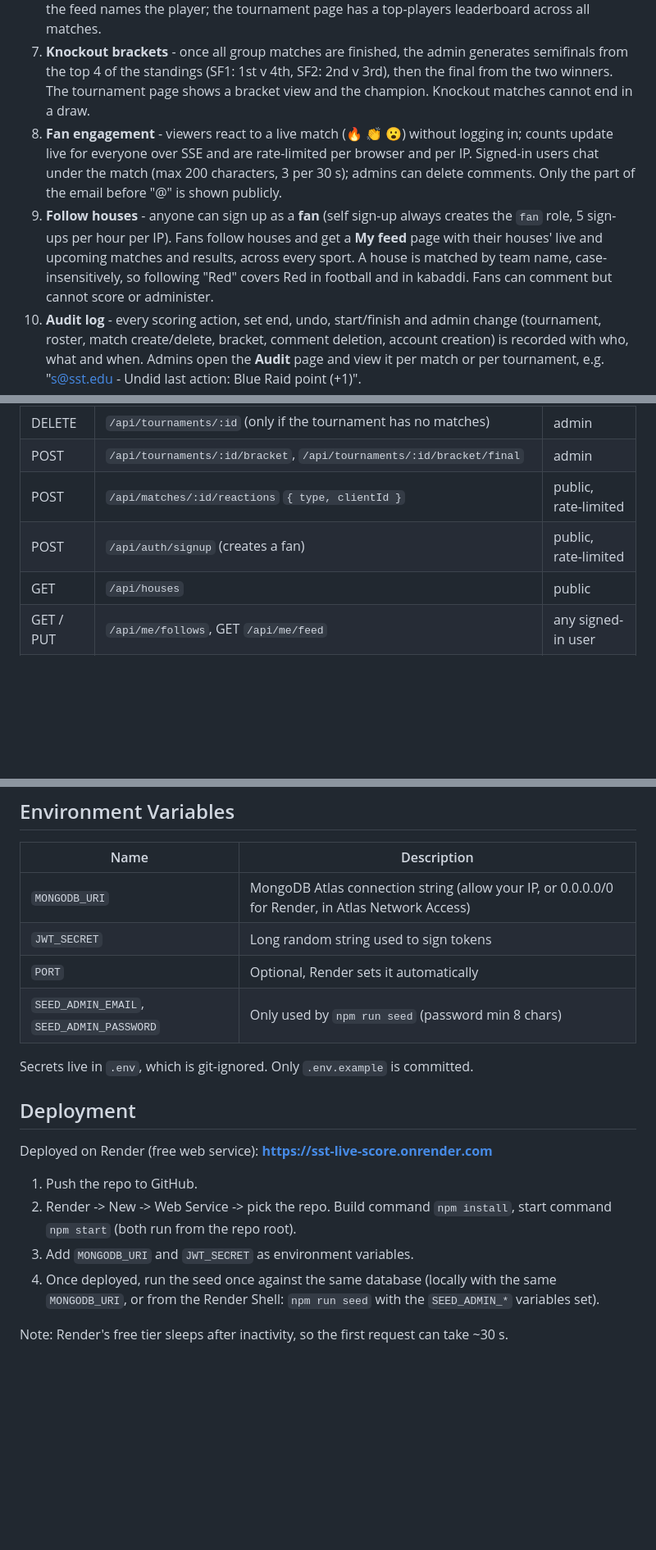
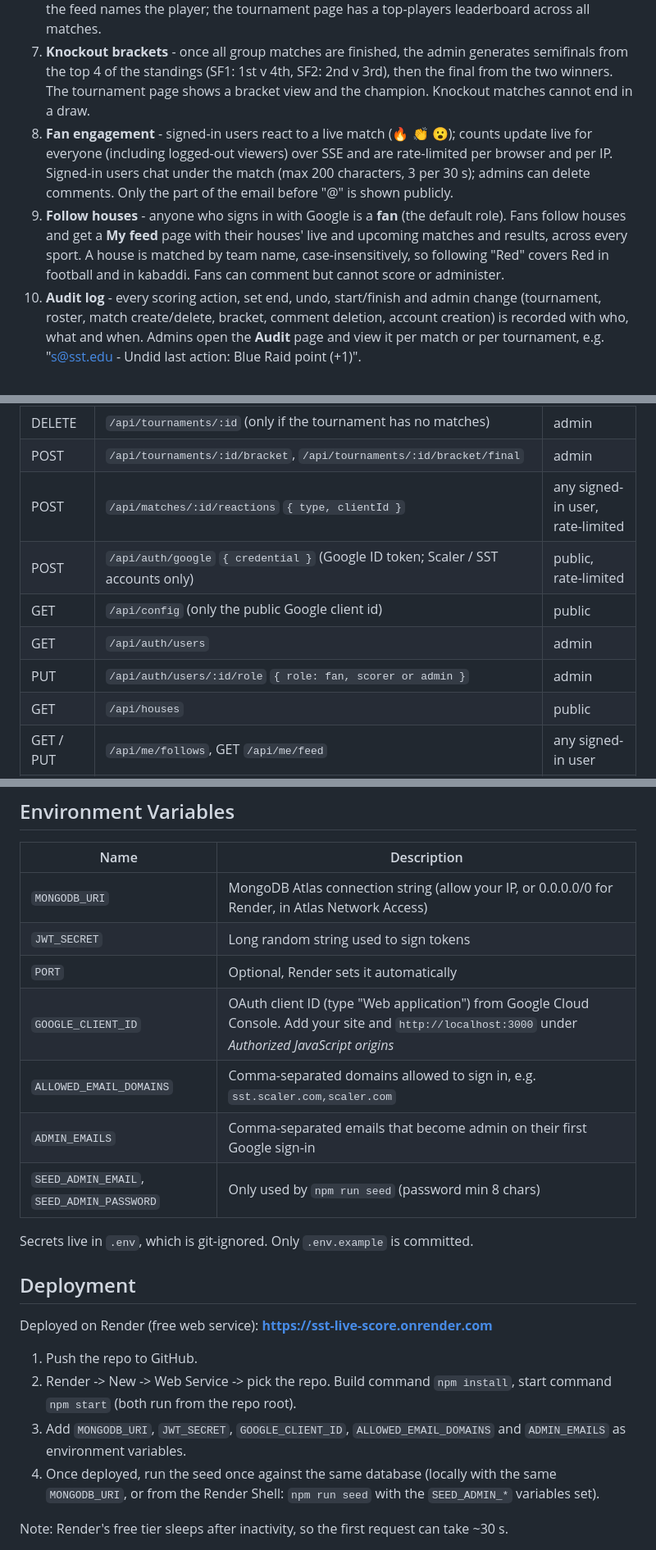
Before and after one commit to sarthak1757/SST_Live_Score, a Markdown page: README.md, 3 parts joined by grey strips. Shown at 82% size. Rendered like a GitHub page; blank space fills up the shorter version.

Commit message:
README: Google sign-in, roles and env vars

```diff
--- a/README.md
+++ b/README.md
@@ -26,8 +26,8 @@ Scorers log in, open a match and tap sport-specific buttons per team. Every tap
 5. **Extras** - login rate limiting (8 failed attempts / 10 min), security headers, admin can create scorer accounts and delete scheduled matches, dark mode, animated score changes, live score in the browser tab title.
 6. **Players & stats** - admins add a roster (jersey no. + name) per team; scorers can optionally pick the player for each action (e.g. kabaddi raid point by #7). The match page shows top scorers and the feed names the player; the tournament page has a top-players leaderboard across all matches.
 7. **Knockout brackets** - once all group matches are finished, the admin generates semifinals from the top 4 of the standings (SF1: 1st v 4th, SF2: 2nd v 3rd), then the final from the two winners. The tournament page shows a bracket view and the champion. Knockout matches cannot end in a draw.
-8. **Fan engagement** - viewers react to a live match (🔥 👏 😮) without logging in; counts update live for everyone over SSE and are rate-limited per browser and per IP. Signed-in users chat under the match (max 200 characters, 3 per 30 s); admins can delete comments. Only the part of the email before "@" is shown publicly.
-9. **Follow houses** - anyone can sign up as a **fan** (self sign-up always creates the `fan` role, 5 sign-ups per hour per IP). Fans follow houses and get a **My feed** page with their houses' live and upcoming matches and results, across every sport. A house is matched by team name, case-insensitively, so following "Red" covers Red in football and in kabaddi. Fans can comment but cannot score or administer.
+8. **Fan engagement** - signed-in users react to a live match (🔥 👏 😮); counts update live for everyone (including logged-out viewers) over SSE and are rate-limited per browser and per IP. Signed-in users chat under the match (max 200 characters, 3 per 30 s); admins can delete comments. Only the part of the email before "@" is shown publicly.
+9. **Follow houses** - anyone who signs in with Google is a **fan** (the default role). Fans follow houses and get a **My feed** page with their houses' live and upcoming matches and results, across every sport. A house is matched by team name, case-insensitively, so following "Red" covers Red in football and in kabaddi. Fans can comment but cannot score or administer.
 10. **Audit log** - every scoring action, set end, undo, start/finish and admin change (tournament, roster, match create/delete, bracket, comment deletion, account creation) is recorded with who, what and when. Admins open the **Audit** page and view it per match or per tournament, e.g. "s@sst.edu - Undid last action: Blue Raid point (+1)".
 11. **Sports-app layout** - left sidebar (Home, Live, Tournaments, Teams, Players, My Feed, Admin), a global search bar for teams, players and tournaments, and stat cards. The design takes inspiration from sports-score apps and learning dashboards, in its own cobalt/lime/midnight style; no third-party logos or designs are copied.
 12. **Tournament pages with tabs** - Overview, Fixtures (grouped by knockout round or day), Results, Standings (P W D L GF GA GD Pts, last-5 form dots; ties split by goal difference, then goals for), Bracket and Top players.
@@ -103,8 +103,11 @@ package.json            root scripts only (start, seed, test) so Render settings
 | DELETE | `/api/tournaments/:id/teams/:teamId` (only if the team has no matches) | admin |
 | DELETE | `/api/tournaments/:id` (only if the tournament has no matches) | admin |
 | POST | `/api/tournaments/:id/bracket`, `/api/tournaments/:id/bracket/final` | admin |
-| POST | `/api/matches/:id/reactions` `{ type, clientId }` | public, rate-limited |
-| POST | `/api/auth/signup` (creates a fan) | public, rate-limited |
+| POST | `/api/matches/:id/reactions` `{ type, clientId }` | any signed-in user, rate-limited |
+| POST | `/api/auth/google` `{ credential }` (Google ID token; Scaler / SST accounts only) | public, rate-limited |
+| GET | `/api/config` (only the public Google client id) | public |
+| GET | `/api/auth/users` | admin |
+| PUT | `/api/auth/users/:id/role` `{ role: fan, scorer or admin }` | admin |
 | GET | `/api/houses` | public |
 | GET / PUT | `/api/me/follows`, GET `/api/me/feed` | any signed-in user |
 | GET / POST | `/api/matches/:id/comments` | GET public, POST any signed-in user |
@@ -164,6 +169,9 @@ Admins can also create scorer accounts from the Dashboard. CLI alternative: `nod
 | `MONGODB_URI` | MongoDB Atlas connection string (allow your IP, or 0.0.0.0/0 for Render, in Atlas Network Access) |
 | `JWT_SECRET` | Long random string used to sign tokens |
 | `PORT` | Optional, Render sets it automatically |
+| `GOOGLE_CLIENT_ID` | OAuth client ID (type "Web application") from Google Cloud Console. Add your site and `http://localhost:3000` under *Authorized JavaScript origins* |
+| `ALLOWED_EMAIL_DOMAINS` | Comma-separated domains allowed to sign in, e.g. `sst.scaler.com,scaler.com` |
+| `ADMIN_EMAILS` | Comma-separated emails that become admin on their first Google sign-in |
 | `SEED_ADMIN_EMAIL`, `SEED_ADMIN_PASSWORD` | Only used by `npm run seed` (password min 8 chars) |
 
 Secrets live in `.env`, which is git-ignored. Only `.env.example` is committed.
@@ -174,7 +182,7 @@ Deployed on Render (free web service): **https://sst-live-score.onrender.com**
 
 1. Push the repo to GitHub.
 2. Render -> New -> Web Service -> pick the repo. Build command `npm install`, start command `npm start` (both run from the repo root).
-3. Add `MONGODB_URI` and `JWT_SECRET` as environment variables.
+3. Add `MONGODB_URI`, `JWT_SECRET`, `GOOGLE_CLIENT_ID`, `ALLOWED_EMAIL_DOMAINS` and `ADMIN_EMAILS` as environment variables.
 4. Once deployed, run the seed once against the same database (locally with the same `MONGODB_URI`, or from the Render Shell: `npm run seed` with the `SEED_ADMIN_*` variables set).
 
 Note: Render's free tier sleeps after inactivity, so the first request can take ~30 s.
```
Also changed, not shown: other parts of README.md (+4 -2 lines).
